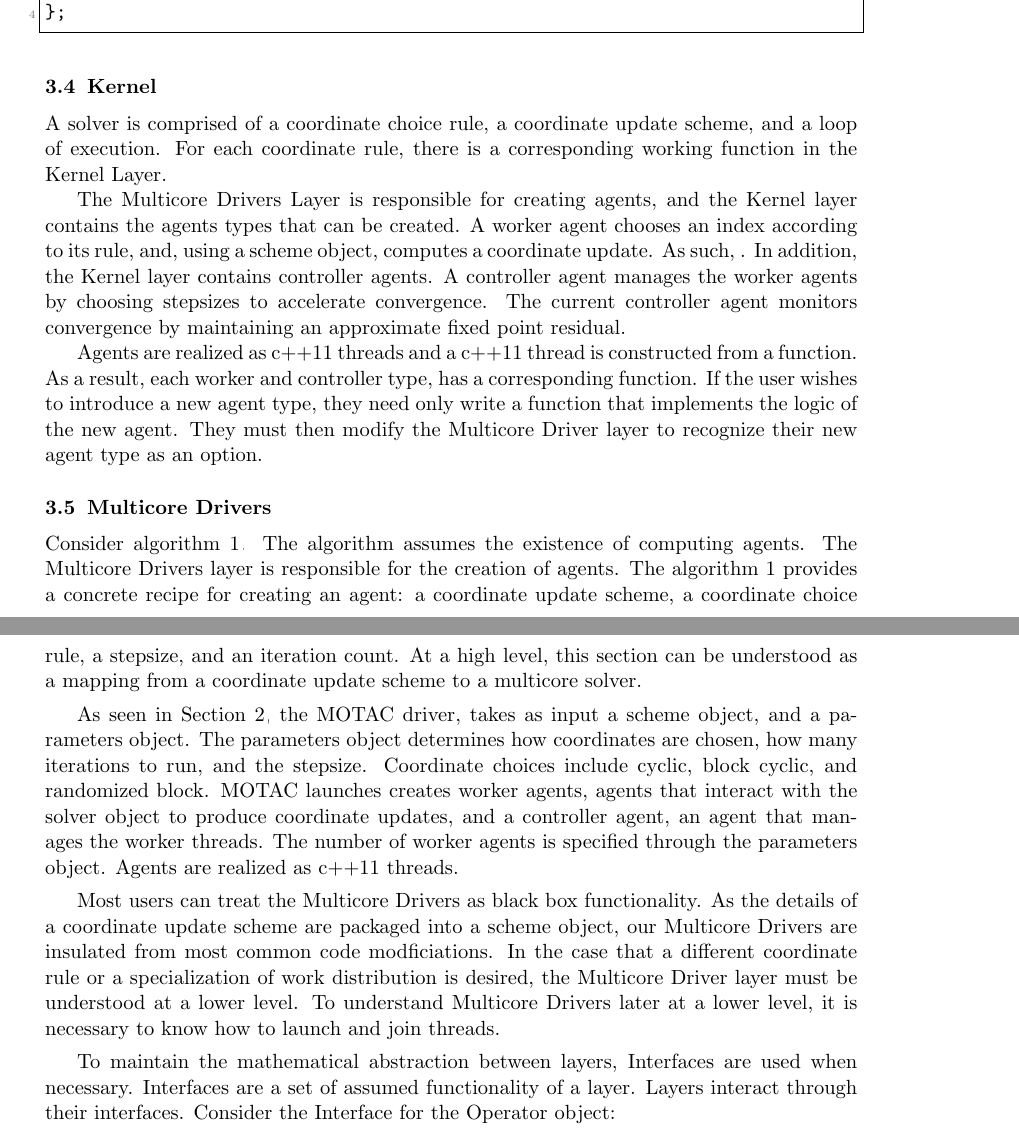
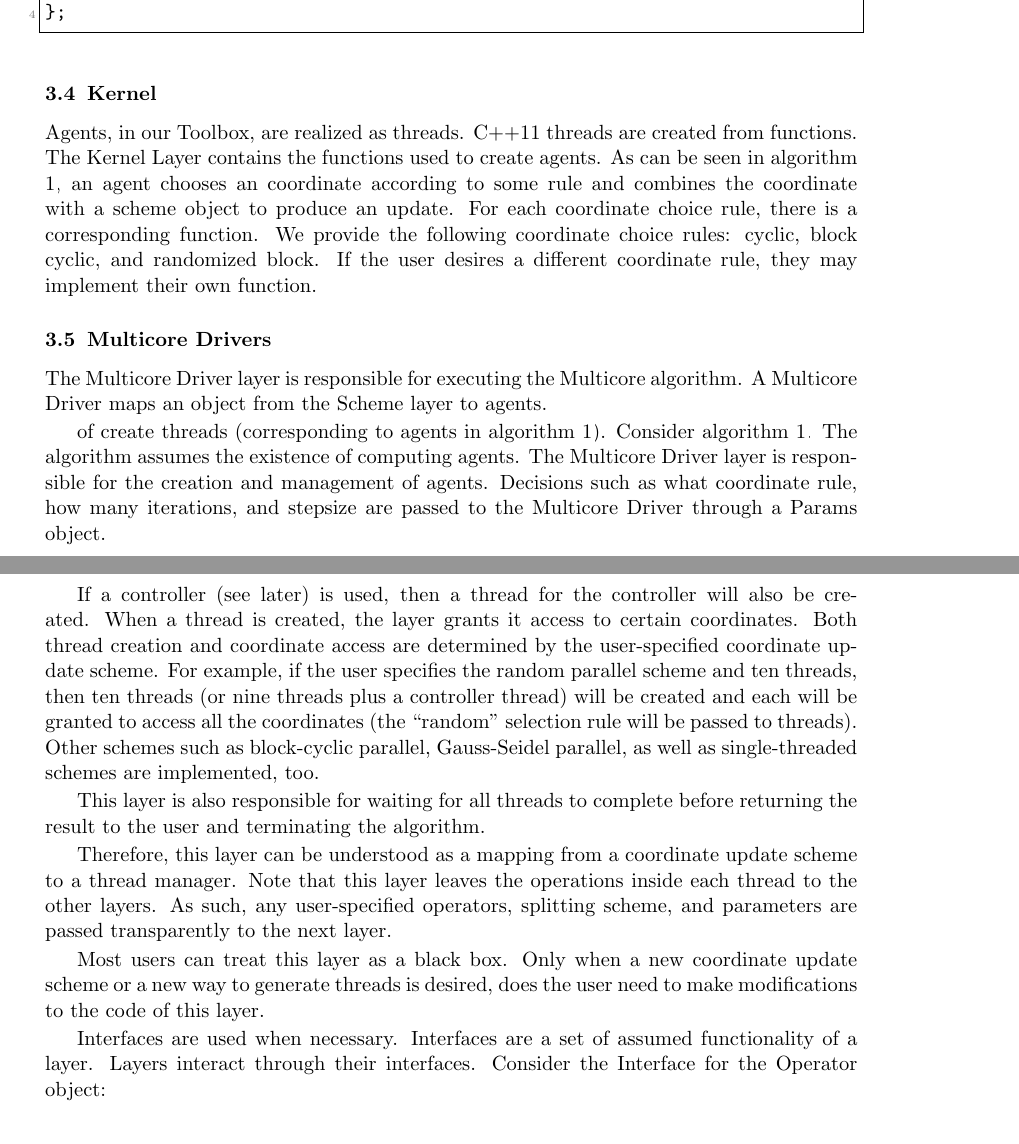
Before and after one commit to ZhiminPeng/arock-pkg-paper, a LaTeX paper (arock_pkg_main.tex, which reads architecture.tex): two parts of pages 7 and 8 of 13, joined at a grey line, cut so that both start at the same text. Compiled offline with pdfLaTeX.

Commit message:
Closer, not quite there.
Taking a break and cleaning up NMF.

```diff
--- a/architecture.tex
+++ b/architecture.tex
@@ -74,55 +61,36 @@ double operator() (int index);
 
 \subsection{Kernel}
 
-A solver is comprised of a coordinate choice rule, a coordinate update scheme, and a loop of execution.
-For each coordinate rule, there is a corresponding working function in the Kernel Layer.
+Agents, in our Toolbox, are realized as threads.
+C++11 threads are created from functions.
+The Kernel Layer contains the functions used to create agents.
+As can be seen in algorithm \ref{alg:fbs_l1_log},
+an agent chooses an coordinate according to some rule and combines the coordinate with a scheme object to produce an update.
+For each coordinate choice rule, there is a corresponding function.
+We provide the following coordinate choice rules: cyclic, block cyclic, and randomized block.
+If the user desires a different coordinate rule, they may implement their own function.
 
-The Multicore Drivers Layer is responsible for creating agents, and the Kernel layer contains the agents types that can be created.
-A worker agent chooses an index according to its rule, and, using a scheme object, computes a coordinate update.
-As such, .
-In addition, the Kernel layer contains controller agents.
-A controller agent manages the worker agents by choosing stepsizes to accelerate convergence.
-The current controller agent monitors convergence by maintaining an approximate fixed point residual.
+\subsection{Multicore Drivers}
 
-Agents are realized as c++11 threads and a c++11 thread is constructed from a function.
-As a result, each worker and controller type, has  a corresponding function.
-If the user wishes to introduce a new agent type, they need only write a function that implements the logic of the new agent.
-They must then modify the Multicore Driver layer to recognize their new agent type as an option.
+The Multicore Driver layer is responsible for executing the Multicore algorithm. A Multicore Driver maps an object from the Scheme layer to agents.
+
+of create threads (corresponding to agents in algorithm \ref{alg:fbs_l1_log}).
+Consider algorithm \ref{alg:fbs_l1_log}.
+The algorithm assumes the existence of computing agents.
+The Multicore Driver layer is responsible for the creation and management of agents.
+Decisions such as what coordinate rule, how many iterations, and stepsize are passed to the Multicore Driver through a Params object.
+
+ If a controller (see later) is used, then a thread for the controller will also be created. When a thread is created, the layer grants it access to certain coordinates. Both thread creation and coordinate access are determined by the user-specified coordinate update scheme. For example, if the user specifies the random parallel scheme and ten threads, then ten threads (or nine threads plus a controller thread) will be created and each will  be granted to access all the coordinates (the ``random" selection rule will be passed to threads). Other schemes such as block-cyclic parallel, Gauss-Seidel parallel, as well as single-threaded schemes are implemented, too.
+
+This layer is also responsible for waiting for all threads to complete before returning the result to the user and terminating the algorithm.
+
+Therefore, this layer can be understood as a mapping from a coordinate update scheme to a thread manager. Note that this layer leaves the operations inside each thread to the other layers. As such, any user-specified operators, splitting scheme, and parameters are passed transparently to the next layer.
+
+Most users can treat this layer as a black box. Only when a new coordinate update scheme or a new way to generate threads is desired, does the user need to make modifications to the code of this layer.
 
 
 
-
-\subsection{Multicore Drivers}
-
-
-Consider algorithm \ref{alg:fbs_l1_log}.
- The algorithm assumes the existence of computing agents.
-The Multicore Drivers  layer is responsible for the creation of agents.
-The  algorithm \ref{alg:fbs_l1_log} provides a concrete recipe for creating an agent: a coordinate update scheme, a coordinate choice rule, a stepsize, and an iteration count.
-At a high level, this section can be understood as a mapping from a coordinate update scheme to a multicore solver.
-
-As seen in Section~\ref{sec:quick_start}, the \pkg~driver, takes as input a scheme object, and a parameters object.
-The parameters object determines how coordinates are chosen, how many iterations to run, and the stepsize.
-Coordinate choices include cyclic, block cyclic, and randomized block.
-\pkg~launches creates  worker agents, agents that interact with the solver object to produce coordinate updates, and a controller agent, an agent that manages the worker threads.
-The number of worker agents is specified through the parameters object.
-Agents are realized as c++11 threads.
-
-Most users can treat the Multicore Drivers as black box functionality.
-As the details of a coordinate update scheme are packaged into a scheme object, our Multicore Drivers are insulated from most common code modficiations.
-In the case that a different coordinate rule or a specialization of work distribution is desired, the Multicore Driver layer must be understood at a lower level.
-To understand  Multicore Drivers later at a lower level, it is necessary to know how to launch and join threads.
-
-
-
-
-
-
-
-
-
-
-To maintain the mathematical abstraction between layers, Interfaces are used when necessary.
+Interfaces are used when necessary.
 Interfaces are a set of assumed functionality of a layer.
 Layers interact through their interfaces.
 Consider the Interface for the Operator object:
```
Also changed, not shown: architecture.tex (77 more changed lines).
